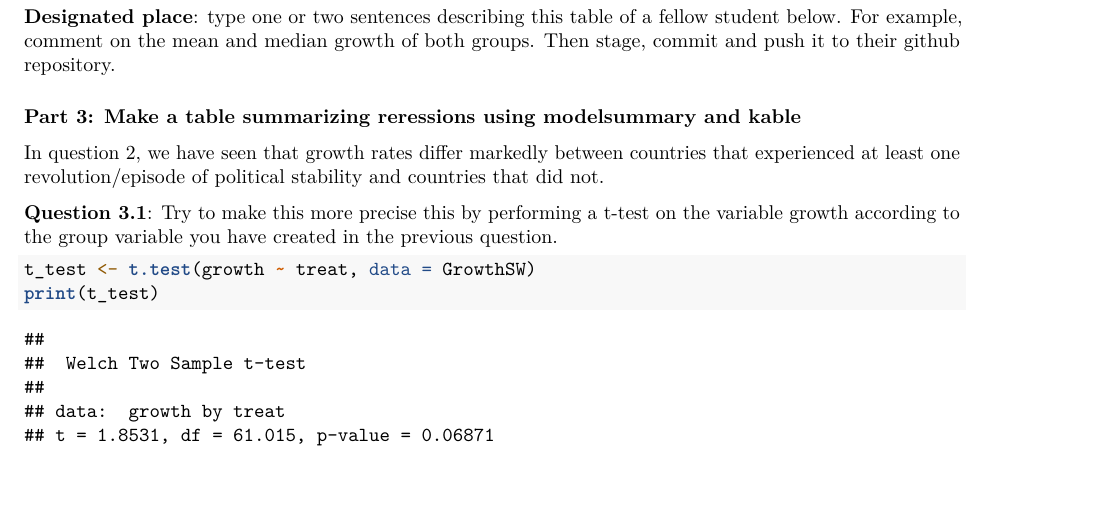
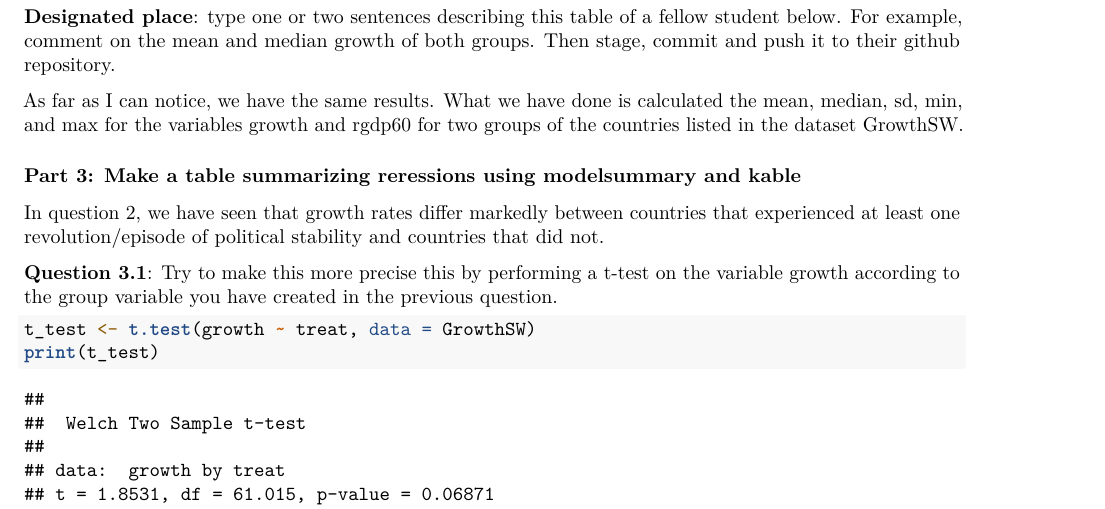
Before and after one commit to Valeria-Fuenmayor/assignment4, an R Markdown document (assignment_4 (1).Rmd): part of page 2 of 5, cut so that both start at the same text, the shorter picture padded with empty space. Rendered offline with R 4.5, knitr and Pandoc, then LaTeX, with nearby package versions; some code elsewhere in the file could not run offline.

Commit message:
Update assignment_4 (1).Rmd
Hi this is Anastasija, and I am happy to collaborate with you Valeria

```diff
--- a/assignment_4 (1).Rmd
+++ b/assignment_4 (1).Rmd
@@ -61,6 +61,7 @@ treat
 
 **Designated place**: type one or two sentences describing this table of a fellow student below. For example, comment on the mean and median growth of both groups. Then stage, commit and push it to their github repository.
 
+As far as I can notice, we have the same results. What we have done is calculated the mean, median, sd, min, and max for the variables growth and rgdp60 for two groups of the countries listed in the dataset GrowthSW.
 
 ### Part 3: Make a table summarizing reressions using modelsummary and kable
 
```
